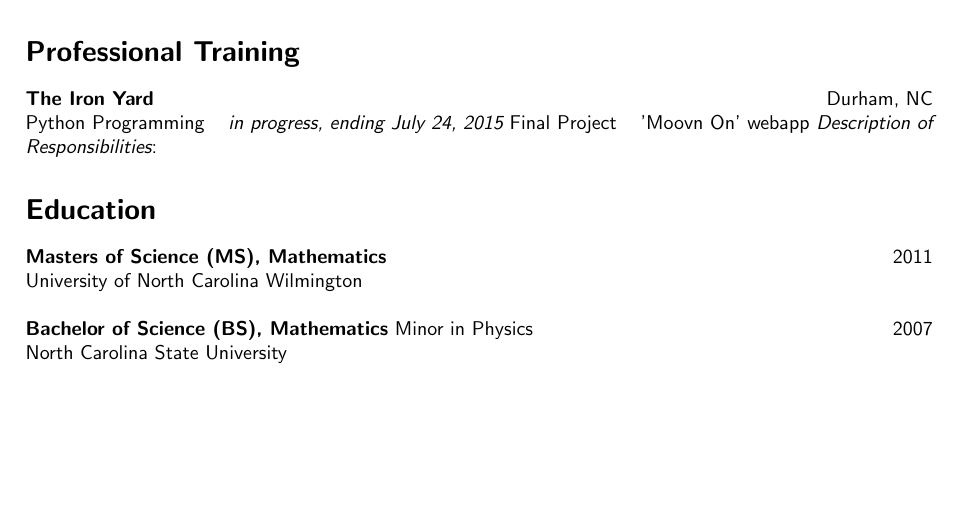
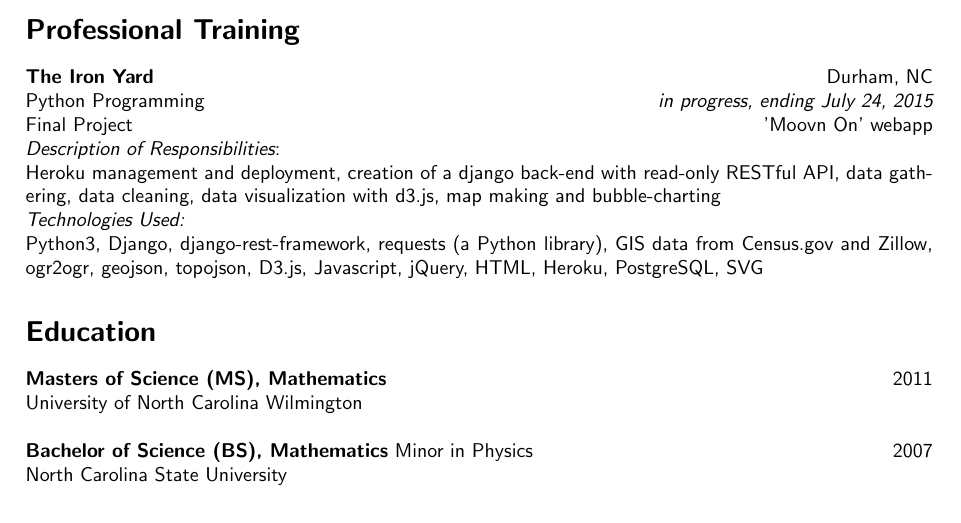
Before and after one commit to IHautaI/resume, a LaTeX CV (resume.tex): part of page 1 of 2 before the commit and part of page 1 of 3 after it, cut so that both start at the same text, the shorter picture padded with empty space. Compiled offline with pdfLaTeX.

Commit message:
Moovn On updates

```diff
--- a/resume.tex
+++ b/resume.tex
@@ -58,9 +58,12 @@ with Pandas, machine learning with Scikit-Learn, test-driven development
 \section*{Professional Training}
 
 {\bf The Iron Yard} \hfill Durham, NC\\
-Python Programming \hfill {\it in progress, ending July 24, 2015}
-Final Project \hfill 'Moovn On' webapp
-{\it Description of Responsibilities}:
+Python Programming \hfill {\it in progress, ending July 24, 2015}\\
+Final Project \hfill 'Moovn On' webapp\\
+{\it Description of Responsibilities}:\\
+Heroku management and deployment, creation of a django back-end with read-only RESTful API, data gathering, data cleaning, data visualization with d3.js, map making and bubble-charting\\
+{\it Technologies Used:}\\
+Python3, Django, django-rest-framework, requests (a Python library), GIS data from Census.gov and Zillow, ogr2ogr, geojson, topojson, D3.js, Javascript, jQuery, HTML, Heroku, PostgreSQL, SVG
 
 %------------------------------
 
```
Also changed, not shown: resume.pdf.
